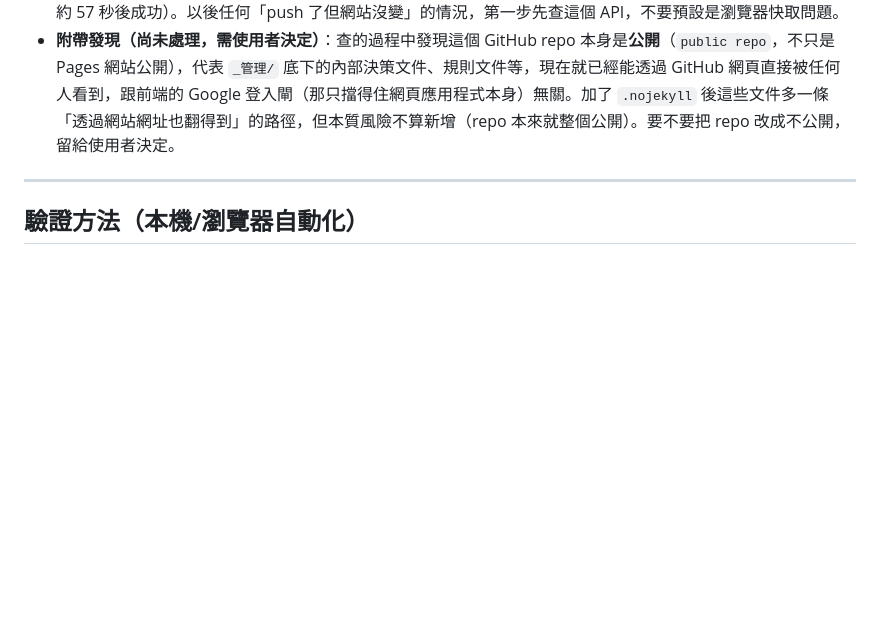
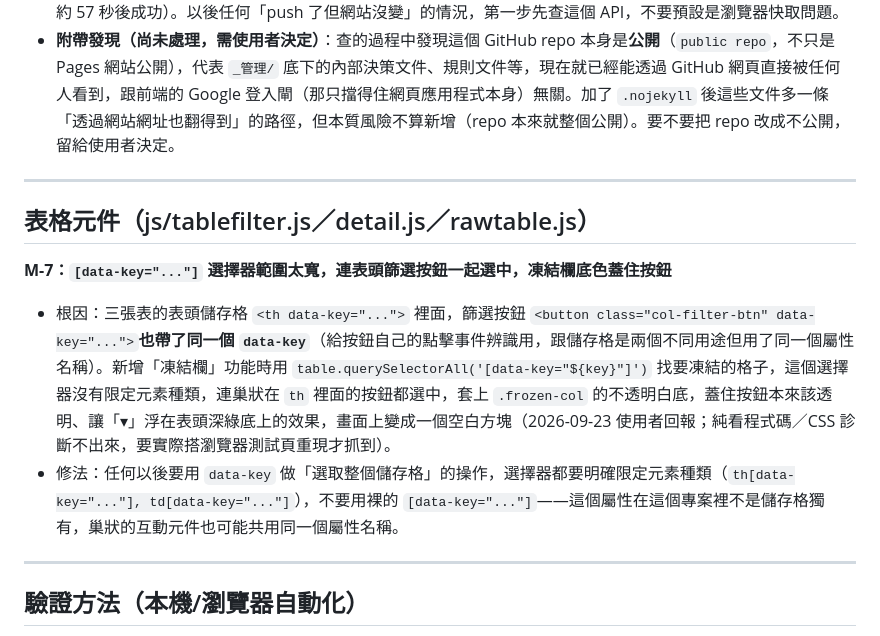
Before and after one commit to homejay-eup/quality-dashboard-v2, a Markdown page: _管理/常駐/踩坑記錄.md, the part around the change. Rendered like a GitHub page; blank space fills up the shorter version.

Commit message:
docs: 記錄凍結欄踩坑與任務進度
Co-Authored-By: Claude Sonnet 5 <noreply@anthropic.com>

```diff
--- a/_管理/常駐/踩坑記錄.md
+++ b/_管理/常駐/踩坑記錄.md
@@ -53,6 +53,14 @@
 
 ---
 
+## 表格元件（js/tablefilter.js／detail.js／rawtable.js）
+
+**M-7：`[data-key="..."]` 選擇器範圍太寬，連表頭篩選按鈕一起選中，凍結欄底色蓋住按鈕**
+- 根因：三張表的表頭儲存格 `<th data-key="...">` 裡面，篩選按鈕 `<button class="col-filter-btn" data-key="...">`**也帶了同一個 `data-key`**（給按鈕自己的點擊事件辨識用，跟儲存格是兩個不同用途但用了同一個屬性名稱）。新增「凍結欄」功能時用 `table.querySelectorAll('[data-key="${key}"]')` 找要凍結的格子，這個選擇器沒有限定元素種類，連巢狀在 `th` 裡面的按鈕都選中，套上 `.frozen-col` 的不透明白底，蓋住按鈕本來該透明、讓「▾」浮在表頭深綠底上的效果，畫面上變成一個空白方塊（2026-09-23 使用者回報；純看程式碼／CSS 診斷不出來，要實際搭瀏覽器測試頁重現才抓到）。
+- 修法：任何以後要用 `data-key` 做「選取整個儲存格」的操作，選擇器都要明確限定元素種類（`th[data-key="..."], td[data-key="..."]`），不要用裸的 `[data-key="..."]`——這個屬性在這個專案裡不是儲存格獨有，巢狀的互動元件也可能共用同一個屬性名稱。
+
+---
+
 ## 驗證方法（本機/瀏覽器自動化）
 
 **M-6：AI 沒辦法自動化跑完「登入 Google」這一步，涉及登入才能看到畫面的功能，驗證只能到「程式碼邏輯層」為止**
```
Also changed, not shown: _管理/常駐/此次任務.md (+2 -0 lines).
